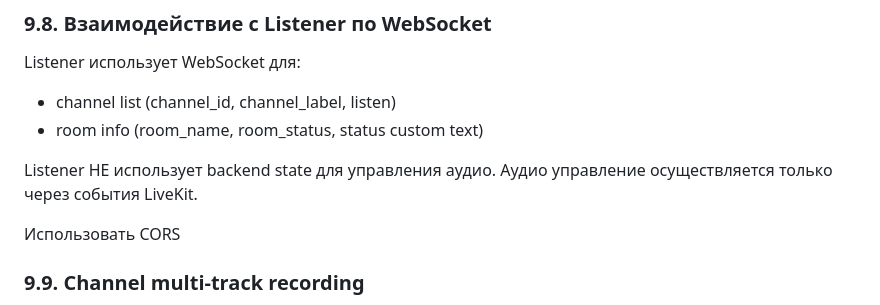
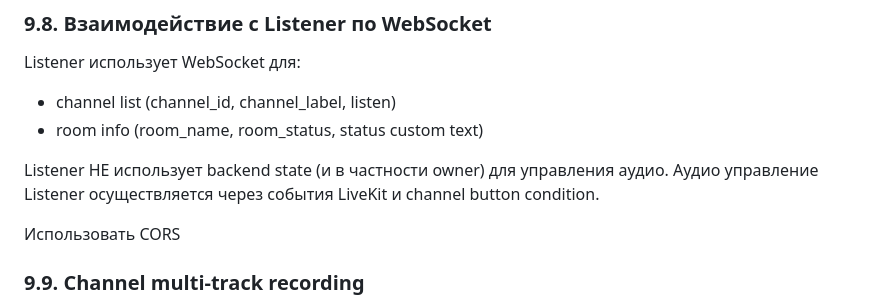
Before and after one commit to nike-tombasov/BYOD-MVP5, a Markdown page: docs/08_backend.md, the part around the change. Drawn GitHub-style.

```diff
--- a/docs/08_backend.md
+++ b/docs/08_backend.md
@@ -146,8 +146,8 @@ Listener использует WebSocket для:
 - channel list (channel_id, channel_label, listen)
 - room info (room_name, room_status, status custom text)
 
-Listener НЕ использует backend state для управления аудио.
-Аудио управление осуществляется только через события LiveKit.
+Listener НЕ использует backend state (и в частности owner) для управления аудио.
+Аудио управление Listener осуществляется через события LiveKit и channel button condition.
 
 Использовать CORS
 
```
Also changed, not shown: docs/09_listener_ui.md (+125 -36 lines).
